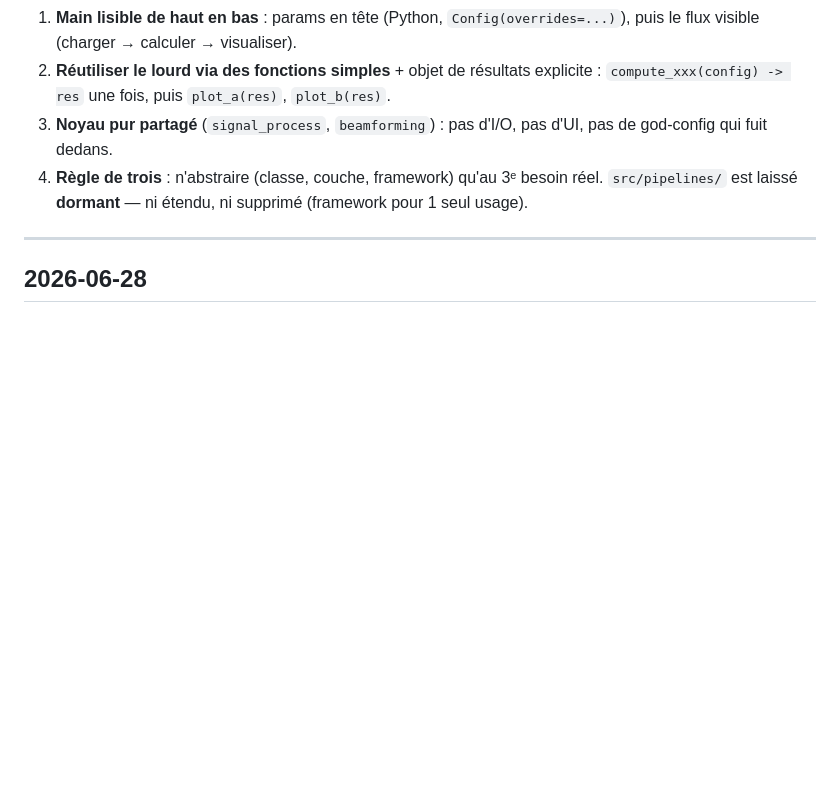
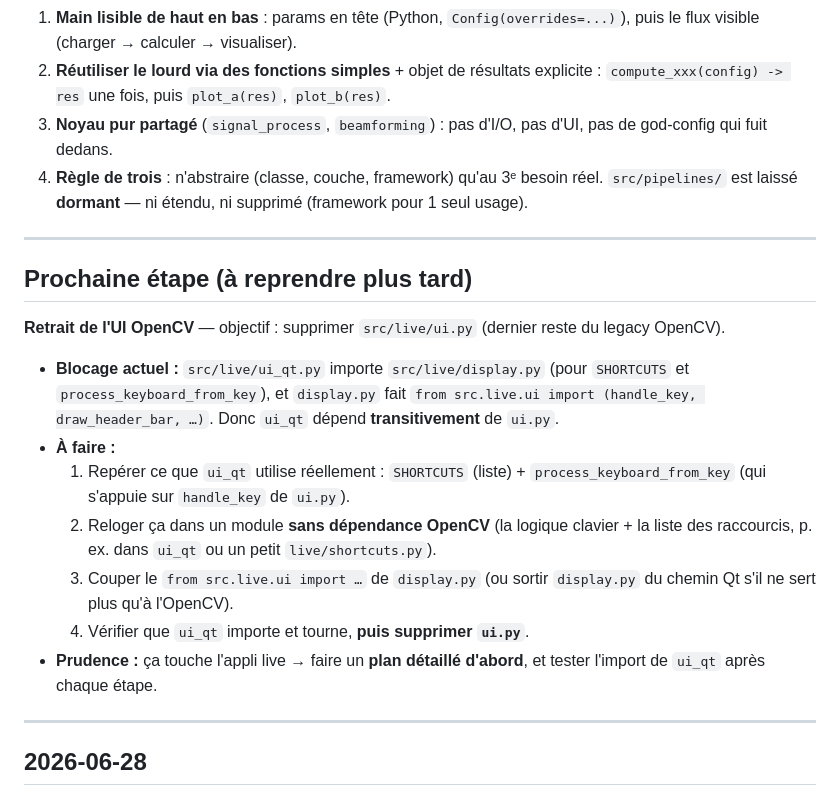
Before and after one commit to ThibautGRAS/Code_Antenne, a Markdown page: WORKLOG.md, the part around the change. Drawn GitHub-style; blank space fills up the shorter version.

Commit message:
docs: note la prochaine etape (retrait UI OpenCV) dans WORKLOG

```diff
--- a/WORKLOG.md
+++ b/WORKLOG.md
@@ -16,6 +16,25 @@ Code de recherche : on privilégie la **lisibilité** à l'abstraction.
    pas de god-config qui fuit dedans.
 4. **Règle de trois** : n'abstraire (classe, couche, framework) qu'au 3ᵉ besoin réel.
    `src/pipelines/` est laissé **dormant** — ni étendu, ni supprimé (framework pour 1 seul usage).
+
+---
+
+## Prochaine étape (à reprendre plus tard)
+**Retrait de l'UI OpenCV** — objectif : supprimer `src/live/ui.py` (dernier reste du legacy OpenCV).
+
+- **Blocage actuel :** `src/live/ui_qt.py` importe `src/live/display.py` (pour `SHORTCUTS` et
+  `process_keyboard_from_key`), et `display.py` fait `from src.live.ui import (handle_key,
+  draw_header_bar, …)`. Donc `ui_qt` dépend **transitivement** de `ui.py`.
+- **À faire :**
+  1. Repérer ce que `ui_qt` utilise réellement : `SHORTCUTS` (liste) + `process_keyboard_from_key`
+     (qui s'appuie sur `handle_key` de `ui.py`).
+  2. Reloger ça dans un module **sans dépendance OpenCV** (la logique clavier + la liste des
+     raccourcis, p. ex. dans `ui_qt` ou un petit `live/shortcuts.py`).
+  3. Couper le `from src.live.ui import …` de `display.py` (ou sortir `display.py` du chemin Qt
+     s'il ne sert plus qu'à l'OpenCV).
+  4. Vérifier que `ui_qt` importe et tourne, **puis supprimer `ui.py`**.
+- **Prudence :** ça touche l'appli live → faire un **plan détaillé d'abord**, et tester
+  l'import de `ui_qt` après chaque étape.
 
 ---
 
```
